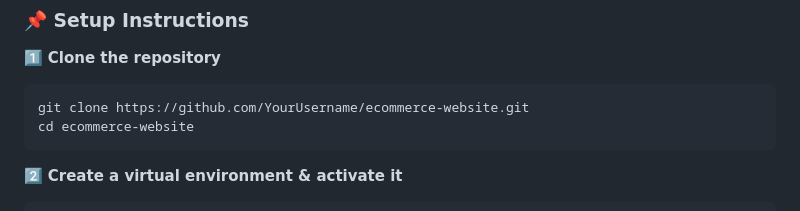
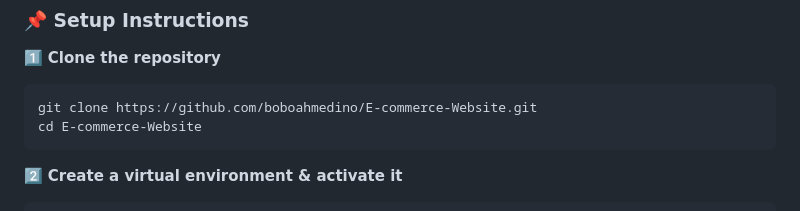
Before and after one commit to Boboahmedino/E-commerce-Website, a Markdown page: README.md, the part around the change. GitHub-like rendering.

Commit message:
Update bug fix

````diff
--- a/README.md
+++ b/README.md
@@ -47,8 +47,8 @@ Before proceeding, ensure you have the following installed:
 
 1️⃣ **Clone the repository**
 ```bash
-git clone https://github.com/YourUsername/ecommerce-website.git
-cd ecommerce-website
+git clone https://github.com/boboahmedino/E-commerce-Website.git
+cd E-commerce-Website
 ```
 
 2️⃣ **Create a virtual environment & activate it**
````
